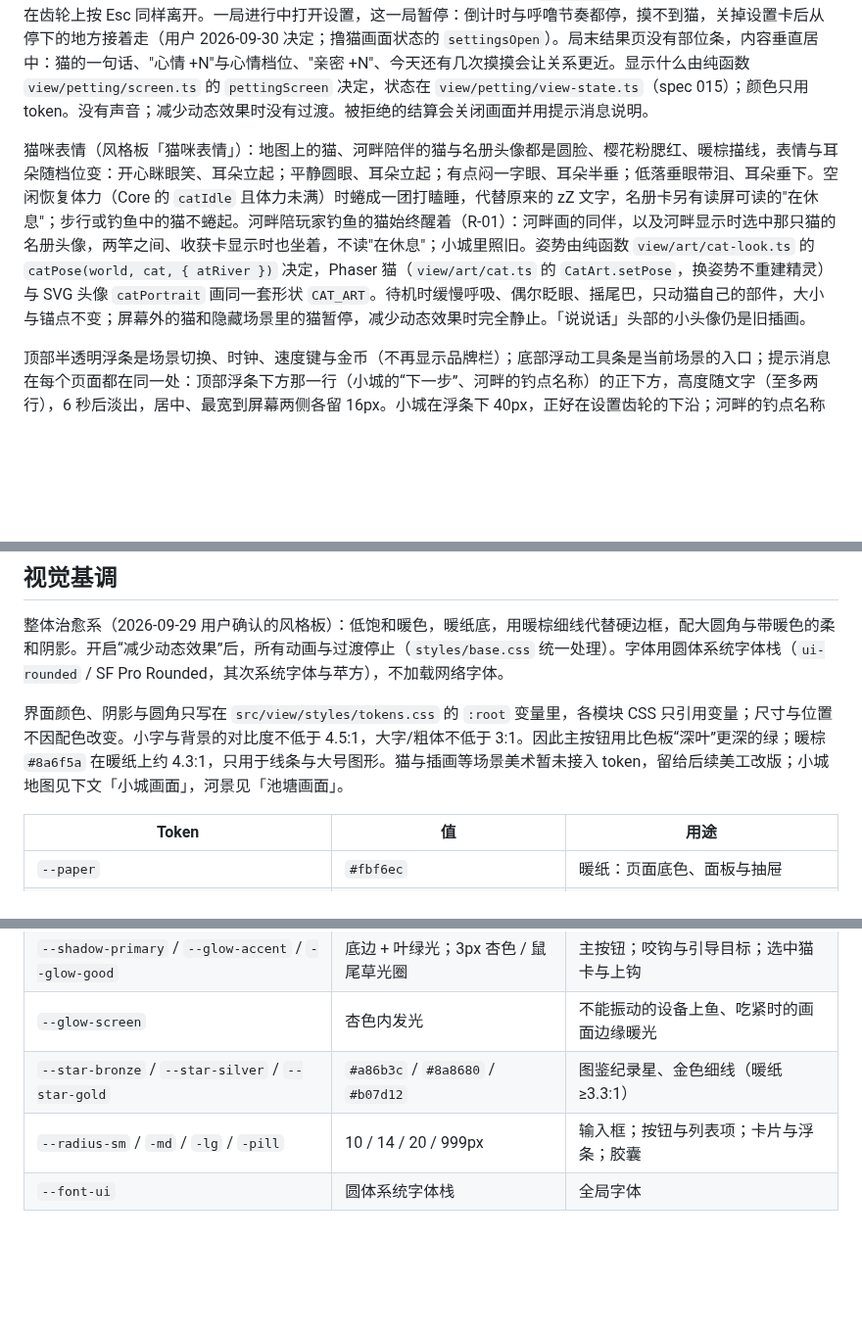
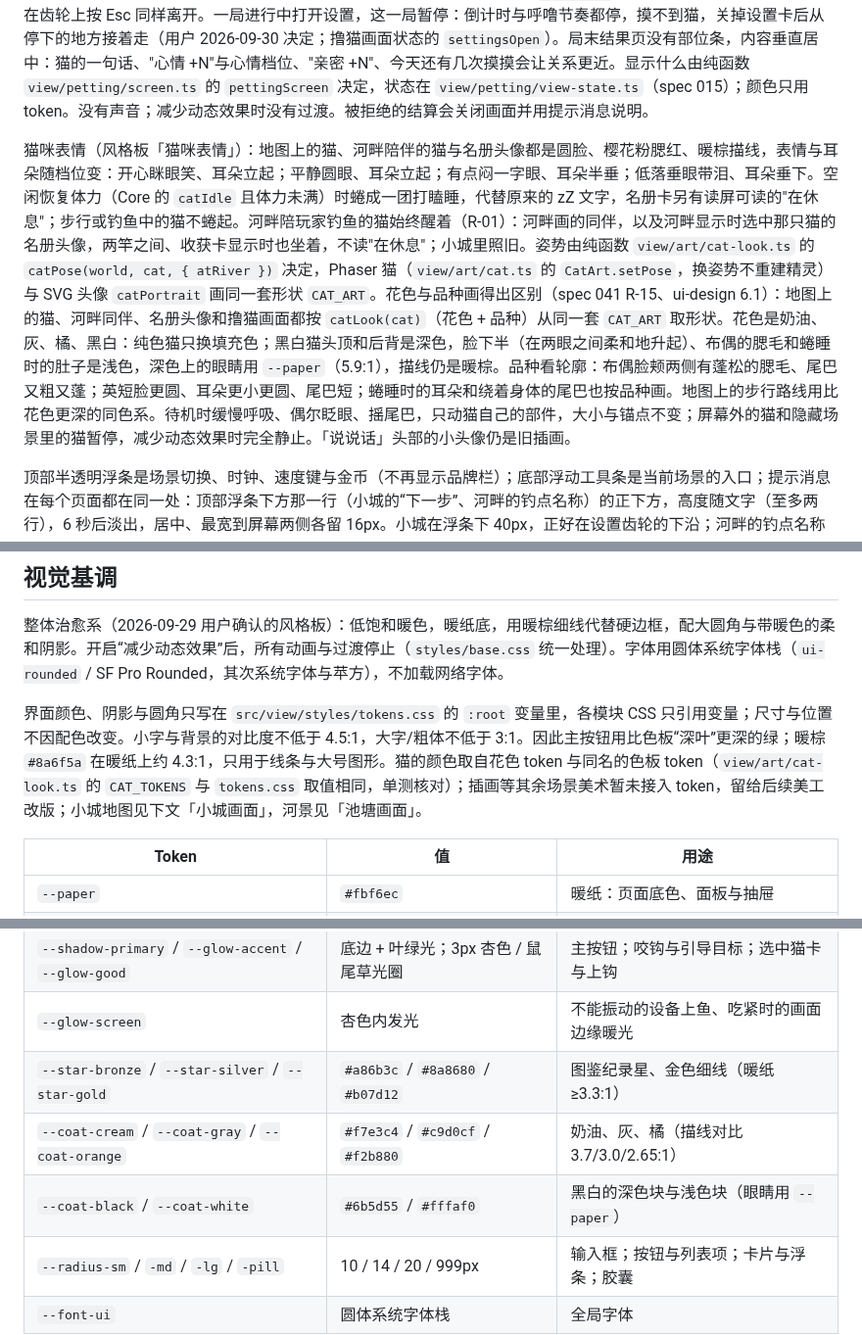
Before and after one commit to xshii/catcity, a Markdown page: docs/ui-layout.md, 3 parts joined by grey strips. Shown at 98% size. Rendered like a GitHub page; blank space fills up the shorter version.

```diff
--- a/docs/ui-layout.md
+++ b/docs/ui-layout.md
@@ -15,7 +15,7 @@
 
 撸猫（spec 039，布局见 spec 041 ui-design 5.5）：名册下方的"摸摸 <猫名>"打开全屏画面（盖住浮条、面板与提示消息），从上到下是标题与剩余秒数、满足条、节奏提示、侧卧的猫、反应气泡、底部的部位条。猫身上没有按钮和文字：头顶、下巴、后背、肚子是猫身体上看不见的触摸区域（`view/art/cat-petting.ts` 的 `PET_SPOT_REGIONS`，与画法同一套坐标），摸到的一块泛起柔光（最喜欢 `--sakura`、一般 `--apricot`、不喜欢灰），部位条里对应的格子同步高亮。点按或拖动抚摸；部位条的格子也能点，是键盘（方向键选格子、空格抚摸、Esc 离开）和读屏的操作目标；没发现的格子显示"?"，摸过的标出 ♥ 最喜欢 / ○ 还行 / ✕ 不喜欢，名册下方也记着。呼噜声起来时光晕变亮、身体轻微起伏，提示写"呼噜声起来了，现在摸"；摸到不喜欢的部位或摸得太快时整只猫向后缩 1 秒（留在屏幕内），部位条变淡。提示固定在猫的上方、气泡固定在下方，互不重叠。设置齿轮浮在撸猫画面上，位置与其他页面相同，标题行的“不摸了”与满足条的右端让出它；画面是模态对话框，打开时齿轮也归它（`aria-owns`），Tab 在“不摸了”之后到齿轮，在齿轮上按 Esc 同样离开。一局进行中打开设置，这一局暂停：倒计时与呼噜节奏都停，摸不到猫，关掉设置卡后从停下的地方接着走（用户 2026-09-30 决定；撸猫画面状态的 `settingsOpen`）。局末结果页没有部位条，内容垂直居中：猫的一句话、"心情 +N"与心情档位、"亲密 +N"、今天还有几次摸摸会让关系更近。显示什么由纯函数 `view/petting/screen.ts` 的 `pettingScreen` 决定，状态在 `view/petting/view-state.ts`（spec 015）；颜色只用 token。没有声音；减少动态效果时没有过渡。被拒绝的结算会关闭画面并用提示消息说明。
 
-猫咪表情（风格板「猫咪表情」）：地图上的猫、河畔陪伴的猫与名册头像都是圆脸、樱花粉腮红、暖棕描线，表情与耳朵随档位变：开心眯眼笑、耳朵立起；平静圆眼、耳朵立起；有点闷一字眼、耳朵半垂；低落垂眼带泪、耳朵垂下。空闲恢复体力（Core 的 `catIdle` 且体力未满）时蜷成一团打瞌睡，代替原来的 zZ 文字，名册卡另有读屏可读的"在休息"；步行或钓鱼中的猫不蜷起。河畔陪玩家钓鱼的猫始终醒着（R-01）：河畔画的同伴，以及河畔显示时选中那只猫的名册头像，两竿之间、收获卡显示时也坐着，不读"在休息"；小城里照旧。姿势由纯函数 `view/art/cat-look.ts` 的 `catPose(world, cat, { atRiver })` 决定，Phaser 猫（`view/art/cat.ts` 的 `CatArt.setPose`，换姿势不重建精灵）与 SVG 头像 `catPortrait` 画同一套形状 `CAT_ART`。待机时缓慢呼吸、偶尔眨眼、摇尾巴，只动猫自己的部件，大小与锚点不变；屏幕外的猫和隐藏场景里的猫暂停，减少动态效果时完全静止。「说说话」头部的小头像仍是旧插画。
+猫咪表情（风格板「猫咪表情」）：地图上的猫、河畔陪伴的猫与名册头像都是圆脸、樱花粉腮红、暖棕描线，表情与耳朵随档位变：开心眯眼笑、耳朵立起；平静圆眼、耳朵立起；有点闷一字眼、耳朵半垂；低落垂眼带泪、耳朵垂下。空闲恢复体力（Core 的 `catIdle` 且体力未满）时蜷成一团打瞌睡，代替原来的 zZ 文字，名册卡另有读屏可读的"在休息"；步行或钓鱼中的猫不蜷起。河畔陪玩家钓鱼的猫始终醒着（R-01）：河畔画的同伴，以及河畔显示时选中那只猫的名册头像，两竿之间、收获卡显示时也坐着，不读"在休息"；小城里照旧。姿势由纯函数 `view/art/cat-look.ts` 的 `catPose(world, cat, { atRiver })` 决定，Phaser 猫（`view/art/cat.ts` 的 `CatArt.setPose`，换姿势不重建精灵）与 SVG 头像 `catPortrait` 画同一套形状 `CAT_ART`。花色与品种画得出区别（spec 041 R-15、ui-design 6.1）：地图上的猫、河畔同伴、名册头像和撸猫画面都按 `catLook(cat)`（花色 + 品种）从同一套 `CAT_ART` 取形状。花色是奶油、灰、橘、黑白：纯色猫只换填充色；黑白猫头顶和后背是深色，脸下半（在两眼之间柔和地升起）、布偶的腮毛和蜷睡时的肚子是浅色，深色上的眼睛用 `--paper`（5.9:1），描线仍是暖棕。品种看轮廓：布偶脸颊两侧有蓬松的腮毛、尾巴又粗又蓬；英短脸更圆、耳朵更小更圆、尾巴短；蜷睡时的耳朵和绕着身体的尾巴也按品种画。地图上的步行路线用比花色更深的同色系。待机时缓慢呼吸、偶尔眨眼、摇尾巴，只动猫自己的部件，大小与锚点不变；屏幕外的猫和隐藏场景里的猫暂停，减少动态效果时完全静止。「说说话」头部的小头像仍是旧插画。
 
 顶部半透明浮条是场景切换、时钟、速度键与金币（不再显示品牌栏）；底部浮动工具条是当前场景的入口；提示消息在每个页面都在同一处：顶部浮条下方那一行（小城的“下一步”、河畔的钓点名称）的正下方，高度随文字（至多两行），6 秒后淡出，居中、最宽到屏幕两侧各留 16px。小城在浮条下 40px，正好在设置齿轮的下沿；河畔的钓点名称比“下一步”矮，在浮条下 32px，与齿轮同高，所以河畔的提示消息左右各让出齿轮那一栏（`--gear-room`：齿轮右边距加齿轮宽再留 8px，通常 60px），仍然居中；因此不盖住水面、鱼竿、鱼影、落点圈、设置齿轮、体感的提示，也不盖住钓点名称（390×844、360×640 以及 Safari 带工具栏的 390×664、375×553 都如此）；面板打开时（外壳带 `panel-open`）提示消息改在面板底边、叠在面板之上，左右各留 16px，不盖住面板的标题、分页与按钮；设置卡不是面板，照旧盖住提示消息并在卡内写明原因；结果卡与提示消息在同一位置，二者不同时显示：结果卡出现时收起当时还挂着的那条提示消息（`fishing/screen.ts` 的 `noticeShown`）；结果卡显示期间新出现的提示消息照常显示，结果卡让位消失（钓鱼画面状态的 `said` 事件清掉 `watched`），这次的收获仍在钓具面板的结果行与鱼篓里；下一竿开始后照常显示；浮动界面都避开 iOS 安全区。时钟旁唯一的速度键点一次在 1× → 2× → 4× → 1× 间循环，只改变浏览器前台每现实秒推进的游戏分钟数（倍率见 `CITY_TIME.speeds`），按设备记在 localStorage（读取时校验），不进世界与存档；进入河畔或打开撸猫画面等小游戏时回到 1× 并禁用（显示"钓鱼 1×"或"撸猫 1×"），离开后保持 1×；撸猫画面盖在地点之上，不是一个地点（`shell/place.ts` 的 `minigame()` 标志：地点是河畔，或撸猫画面开着）。钓鱼 tick 不受影响。没有其他快进入口；地图卡的"等 10 分钟"只在所选猫步行时出现。
 
@@ -74,7 +74,7 @@ DOM 控件保留名称、焦点、当前选择和文字状态；不只依赖颜
 
 整体治愈系（2026-09-29 用户确认的风格板）：低饱和暖色，暖纸底，用暖棕细线代替硬边框，配大圆角与带暖色的柔和阴影。开启“减少动态效果”后，所有动画与过渡停止（`styles/base.css` 统一处理）。字体用圆体系统字体栈（`ui-rounded` / SF Pro Rounded，其次系统字体与苹方），不加载网络字体。
 
-界面颜色、阴影与圆角只写在 `src/view/styles/tokens.css` 的 `:root` 变量里，各模块 CSS 只引用变量；尺寸与位置不因配色改变。小字与背景的对比度不低于 4.5:1，大字/粗体不低于 3:1。因此主按钮用比色板“深叶”更深的绿；暖棕 `#8a6f5a` 在暖纸上约 4.3:1，只用于线条与大号图形。猫与插画等场景美术暂未接入 token，留给后续美工改版；小城地图见下文「小城画面」，河景见「池塘画面」。
+界面颜色、阴影与圆角只写在 `src/view/styles/tokens.css` 的 `:root` 变量里，各模块 CSS 只引用变量；尺寸与位置不因配色改变。小字与背景的对比度不低于 4.5:1，大字/粗体不低于 3:1。因此主按钮用比色板“深叶”更深的绿；暖棕 `#8a6f5a` 在暖纸上约 4.3:1，只用于线条与大号图形。猫的颜色取自花色 token 与同名的色板 token（`view/art/cat-look.ts` 的 `CAT_TOKENS` 与 `tokens.css` 取值相同，单测核对）；插画等其余场景美术暂未接入 token，留给后续美工改版；小城地图见下文「小城画面」，河景见「池塘画面」。
 
 | Token                                                | 值                                   | 用途                                     |
 | ---------------------------------------------------- | ------------------------------------ | ---------------------------------------- |
@@ -110,6 +110,8 @@ DOM 控件保留名称、焦点、当前选择和文字状态；不只依赖颜
 | `--shadow-primary` / `--glow-accent` / `--glow-good` | 底边 + 叶绿光；3px 杏色 / 鼠尾草光圈 | 主按钮；咬钩与引导目标；选中猫卡与上钩   |
 | `--glow-screen`                                      | 杏色内发光                           | 不能振动的设备上鱼、吃紧时的画面边缘暖光 |
 | `--star-bronze` / `--star-silver` / `--star-gold`    | `#a86b3c` / `#8a8680` / `#b07d12`    | 图鉴纪录星、金色细线（暖纸 ≥3.3:1）      |
+| `--coat-cream` / `--coat-gray` / `--coat-orange`     | `#f7e3c4` / `#c9d0cf` / `#f2b880`    | 奶油、灰、橘（描线对比 3.7/3.0/2.65:1）  |
+| `--coat-black` / `--coat-white`                      | `#6b5d55` / `#fffaf0`                | 黑白的深色块与浅色块（眼睛用 `--paper`） |
 | `--radius-sm` / `-md` / `-lg` / `-pill`              | 10 / 14 / 20 / 999px                 | 输入框；按钮与列表项；卡片与浮条；胶囊   |
 | `--font-ui`                                          | 圆体系统字体栈                       | 全局字体                                 |
 
```
Also changed, not shown: docs/architecture.md (+2 -2 lines), specs/041-master-plan/ui-design.md (+1 -1 lines).
